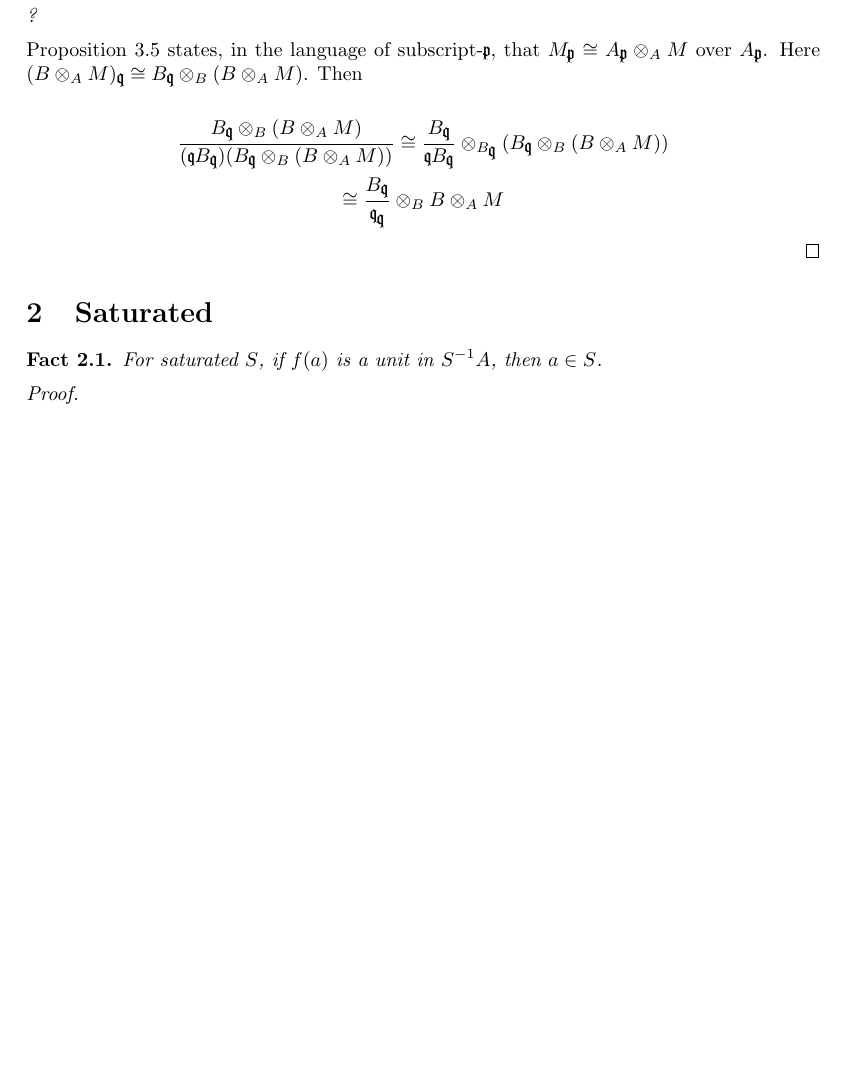
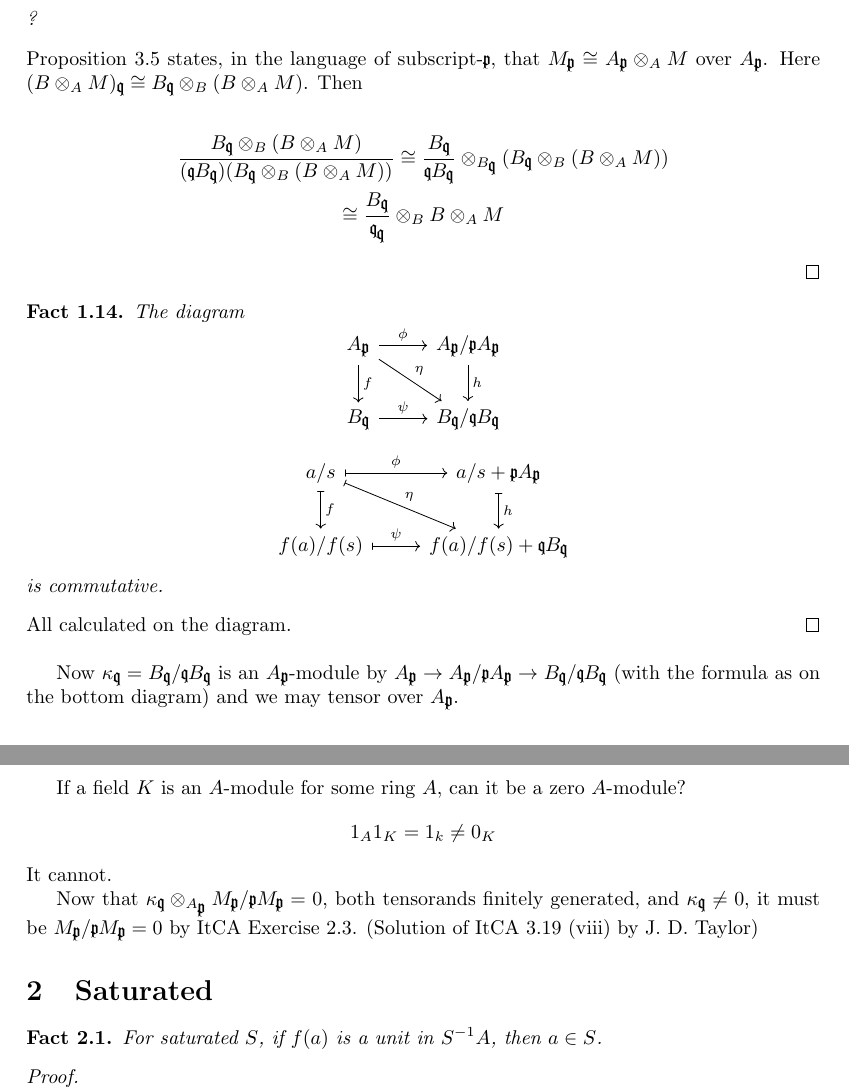
Before and after one commit to rafal-mi/commutative, a LaTeX document (ItCA/03_Rings_and_Modules_of_Fractions/Facts.tex): part of page 2 of 2 before the commit and two parts of pages 2 and 3 of 3 after it, the two joined at a grey line, cut so that both start at the same text, the shorter picture padded with empty space. Compiled offline with pdfLaTeX.

Commit message:
Still solutions of ItCA 3.19 (viii)

```diff
--- a/ItCA/03_Rings_and_Modules_of_Fractions/Facts.tex
+++ b/ItCA/03_Rings_and_Modules_of_Fractions/Facts.tex
@@ -171,6 +171,38 @@ Proposition 3.5 states, in the language of subscript-$\textgoth{p}$, that $M_\te
 \end{gather*}
 \qed
 
+\begin{theorem}
+The diagram
+\[
+     \begin{tikzcd}
+     A_\textgoth{p} \arrow{r}{\phi} \arrow{d}{f} \arrow{dr}{\eta} & A_\textgoth{p}/\textgoth{p}A_\textgoth{p} \arrow{d}{h} \\
+     B_\textgoth{q} \arrow{r}{\psi} & B_\textgoth{q}/\textgoth{q}B_\textgoth{q}
+     \end{tikzcd}
+\]
+\[
+     \begin{tikzcd}
+     a/s \arrow[r, mapsto, "\phi"] \arrow[d, mapsto, "f"] \arrow[dr, mapsto, "\eta"] & a/s + \textgoth{p}A_\textgoth{p} \arrow[d, mapsto, "h"] \\
+     f(a)/f(s) \arrow[r, mapsto, "\psi"] & f(a)/f(s) + \textgoth{q}B_\textgoth{q}
+     \end{tikzcd}
+\]
+is commutative.
+\end{theorem}
+
+\noindent
+All calculated on the diagram.
+\qed
+\\
+
+Now $\kappa_\textgoth{q} = B_\textgoth{q}/\textgoth{q}B_\textgoth{q}$ is an $A_\textgoth{p}$-module by $A_\textgoth{p} \rightarrow A_\textgoth{p}/\textgoth{p}A_\textgoth{p} \rightarrow B_\textgoth{q}/\textgoth{q}B_\textgoth{q}$ (with the formula as on the bottom diagram) and we may tensor over $A_\textgoth{p}$.
+
+If a field $K$ is an $A$-module for some ring $A$, can it be a zero $A$-module?
+\[
+ 1_A 1_K = 1_k \ne 0_K
+\]
+It cannot.
+
+Now that $\kappa_\textgoth{q} \otimes_{A_\textgoth{p}} M_\textgoth{p}/\textgoth{p}M_\textgoth{p} = 0$, both tensorands finitely generated, and $\kappa_\textgoth{q} \ne 0$, it must be $M_\textgoth{p}/\textgoth{p}M_\textgoth{p} = 0$ by ItCA Exercise 2.3. (Solution of ItCA 3.19 (viii) by J. D. Taylor)
+
 
 \section{Saturated}
 
```
Also changed, not shown: ItCA/03_Rings_and_Modules_of_Fractions/Facts.pdf.
